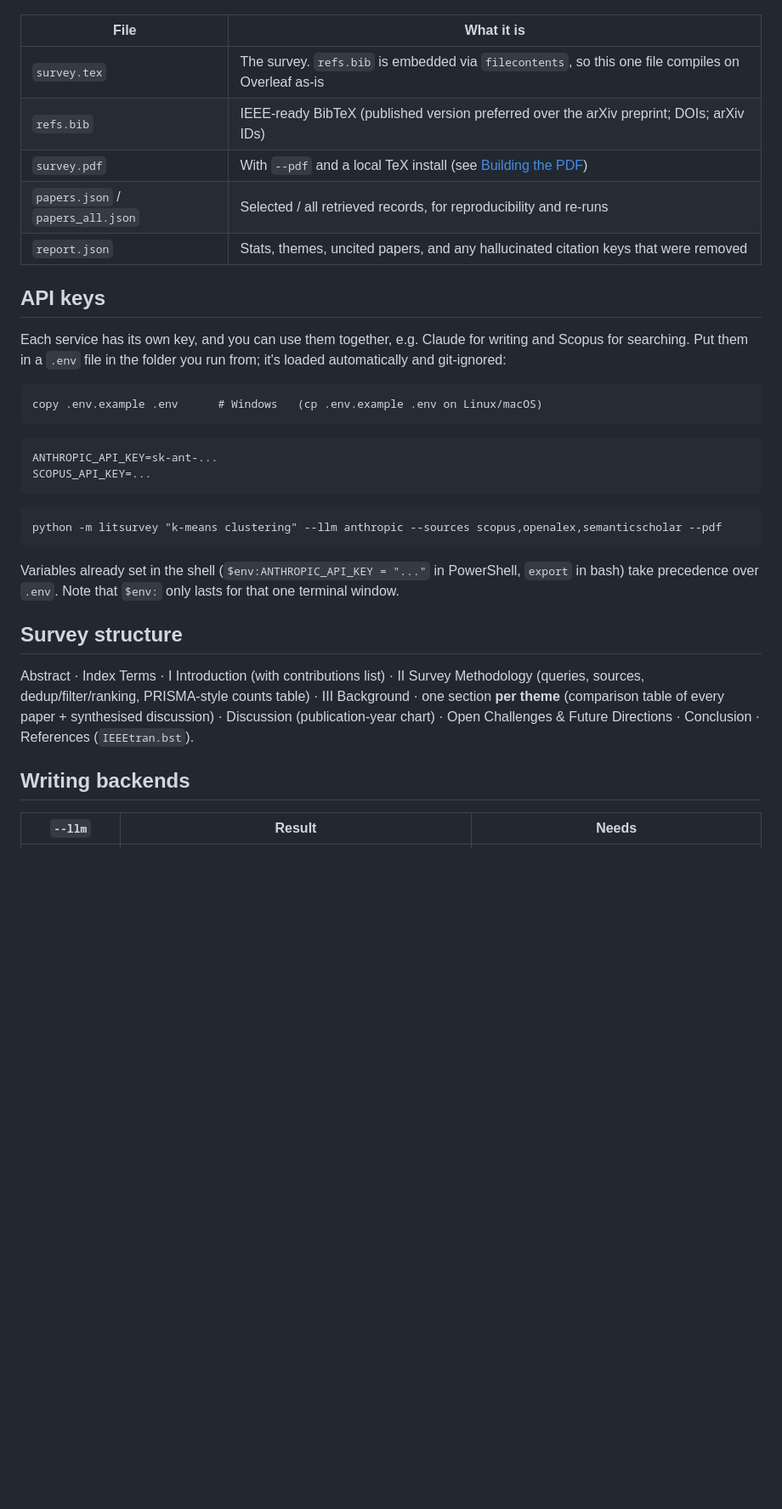
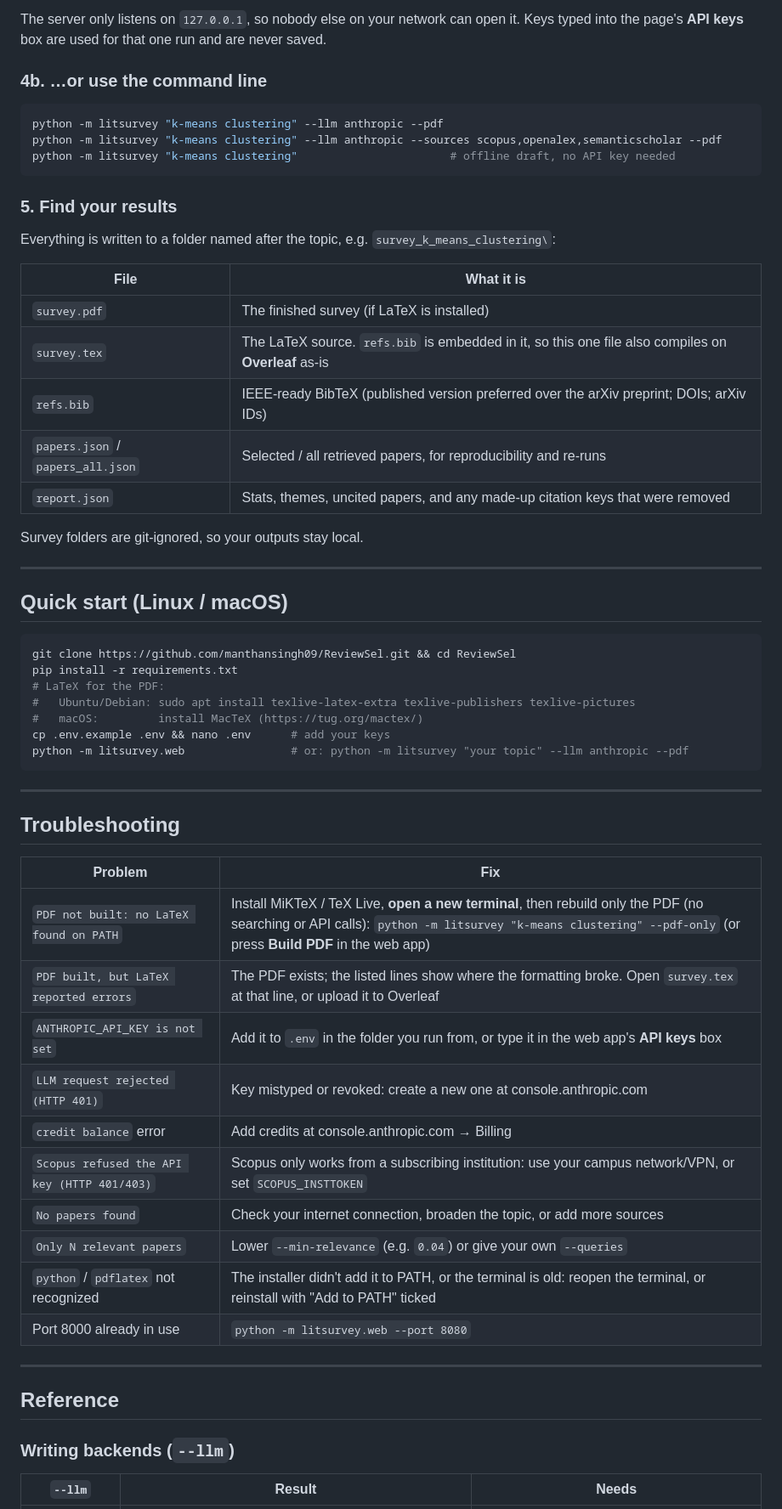
Before and after one commit to manthansingh09/ReviewSel, a Markdown page: README.md, the part around one of its changes. Shown at 85% size. GitHub-like rendering; blank space fills up the shorter version.

````diff
--- a/README.md
+++ b/README.md
@@ -27,41 +84,64 @@ Output (in `survey_<topic>/`):
+The server only listens on `127.0.0.1`, so nobody else on your network can open it. Keys typed
+into the page's **API keys** box are used for that one run and are never saved.
+
+### 4b. …or use the command line
+
+```powershell
+python -m litsurvey "k-means clustering" --llm anthropic --pdf
+python -m litsurvey "k-means clustering" --llm anthropic --sources scopus,openalex,semanticscholar --pdf
+python -m litsurvey "k-means clustering"                       # offline draft, no API key needed
+```
+
+### 5. Find your results
+
+Everything is written to a folder named after the topic, e.g. `survey_k_means_clustering\`:
 
 | File | What it is |
 |---|---|
-| `survey.tex` | The survey. `refs.bib` is embedded via `filecontents`, so this one file compiles on Overleaf as-is |
+| `survey.pdf` | The finished survey (if LaTeX is installed) |
+| `survey.tex` | The LaTeX source. `refs.bib` is embedded in it, so this one file also compiles on **Overleaf** as-is |
 | `refs.bib` | IEEE-ready BibTeX (published version preferred over the arXiv preprint; DOIs; arXiv IDs) |
-| `survey.pdf` | With `--pdf` and a local TeX install (see [Building the PDF](#building-the-pdf)) |
-| `papers.json` / `papers_all.json` | Selected / all retrieved records, for reproducibility and re-runs |
-| `report.json` | Stats, themes, uncited papers, and any hallucinated citation keys that were removed |
+| `papers.json` / `papers_all.json` | Selected / all retrieved papers, for reproducibility and re-runs |
+| `report.json` | Stats, themes, uncited papers, and any made-up citation keys that were removed |
 
-## API keys
+Survey folders are git-ignored, so your outputs stay local.
 
-Each service has its own key, and you can use them together, e.g. Claude for writing and Scopus
-for searching. Put them in a `.env` file in the folder you run from; it's loaded automatically
-and git-ignored:
+---
 
-```
-copy .env.example .env      # Windows   (cp .env.example .env on Linux/macOS)
-```
-```
-ANTHROPIC_API_KEY=sk-ant-...
-SCOPUS_API_KEY=...
-```
-```
-python -m litsurvey "k-means clustering" --llm anthropic --sources scopus,openalex,semanticscholar --pdf
+## Quick start (Linux / macOS)
+
+```bash
+git clone https://github.com/manthansingh09/ReviewSel.git && cd ReviewSel
+pip install -r requirements.txt
+# LaTeX for the PDF:
+#   Ubuntu/Debian: sudo apt install texlive-latex-extra texlive-publishers texlive-pictures
+#   macOS:         install MacTeX (https://tug.org/mactex/)
+cp .env.example .env && nano .env      # add your keys
+python -m litsurvey.web                # or: python -m litsurvey "your topic" --llm anthropic --pdf
 ```
 
-Variables already set in the shell (`$env:ANTHROPIC_API_KEY = "..."` in PowerShell, `export` in
-bash) take precedence over `.env`. Note that `$env:` only lasts for that one terminal window.
+---
 
-## Survey structure
+## Troubleshooting
 
-Abstract · Index Terms · I Introduction (with contributions list) · II Survey Methodology
-(queries, sources, dedup/filter/ranking, PRISMA-style counts table) · III Background ·
-one section **per theme** (comparison table of every paper + synthesised discussion) ·
-Discussion (publication-year chart) · Open Challenges & Future Directions · Conclusion ·
-References (`IEEEtran.bst`).
+| Problem | Fix |
+|---|---|
+| `PDF not built: no LaTeX found on PATH` | Install MiKTeX / TeX Live, **open a new terminal**, then rebuild only the PDF (no searching or API calls): `python -m litsurvey "k-means clustering" --pdf-only` (or press **Build PDF** in the web app) |
+| `PDF built, but LaTeX reported errors` | The PDF exists; the listed lines show where the formatting broke. Open `survey.tex` at that line, or upload it to Overleaf |
+| `ANTHROPIC_API_KEY is not set` | Add it to `.env` in the folder you run from, or type it in the web app's **API keys** box |
+| `LLM request rejected (HTTP 401)` | Key mistyped or revoked: create a new one at console.anthropic.com |
+| `credit balance` error | Add credits at console.anthropic.com → Billing |
+| `Scopus refused the API key (HTTP 401/403)` | Scopus only works from a subscribing institution: use your campus network/VPN, or set `SCOPUS_INSTTOKEN` |
+| `No papers found` | Check your internet connection, broaden the topic, or add more sources |
+| `Only N relevant papers` | Lower `--min-relevance` (e.g. `0.04`) or give your own `--queries` |
+| `python` / `pdflatex` not recognized | The installer didn't add it to PATH, or the terminal is old: reopen the terminal, or reinstall with "Add to PATH" ticked |
+| Port 8000 already in use | `python -m litsurvey.web --port 8080` |
 
-## Writing backends
+---
+
+## Reference
+
+### Writing backends (`--llm`)
 
 | `--llm` | Result | Needs |
 |---|---|---|
````
Also changed, not shown: other parts of README.md (+121 -66 lines).
